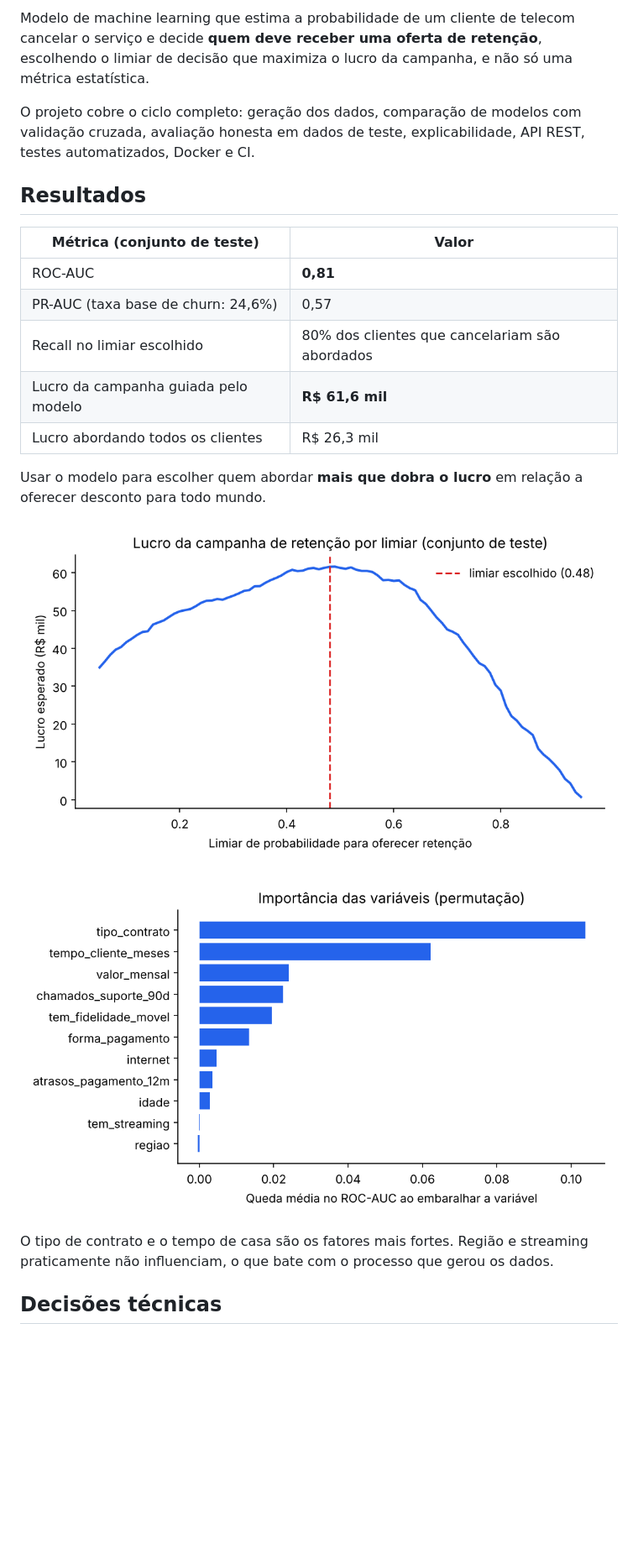
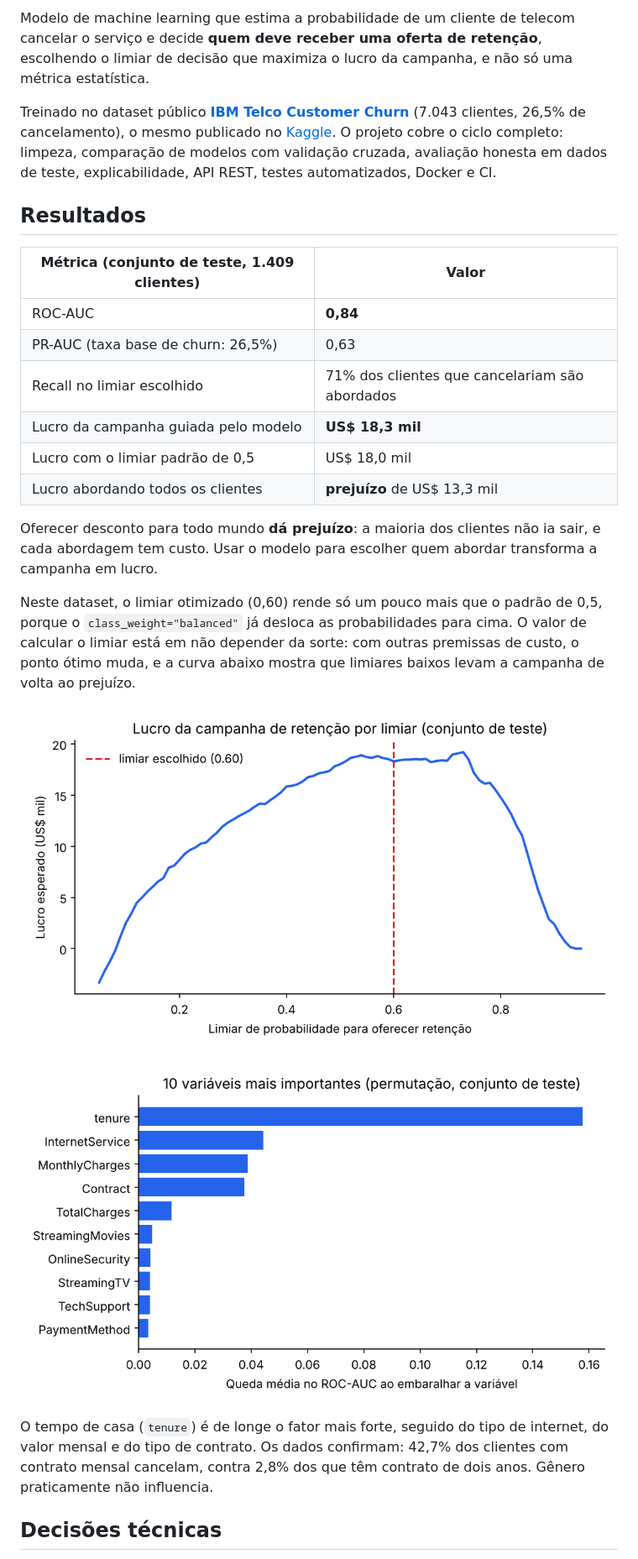
Before and after one commit to juliamunizcarvalh0/previsao-churn, a Markdown page: README.md, the part around one of its changes. Shown at 84% size. Rendered like a GitHub page; pictures changed too: reports/figures/importancia_variaveis.png, reports/figures/lucro_por_limiar.png; blank space fills up the shorter version.

```diff
--- a/README.md
+++ b/README.md
@@ -7,25 +8,28 @@
 
 Modelo de machine learning que estima a probabilidade de um cliente de telecom cancelar o serviço e decide **quem deve receber uma oferta de retenção**, escolhendo o limiar de decisão que maximiza o lucro da campanha, e não só uma métrica estatística.
 
-O projeto cobre o ciclo completo: geração dos dados, comparação de modelos com validação cruzada, avaliação honesta em dados de teste, explicabilidade, API REST, testes automatizados, Docker e CI.
+Treinado no dataset público **[IBM Telco Customer Churn](https://github.com/IBM/telco-customer-churn-on-icp4d)** (7.043 clientes, 26,5% de cancelamento), o mesmo publicado no [Kaggle](https://www.kaggle.com/datasets/blastchar/telco-customer-churn). O projeto cobre o ciclo completo: limpeza, comparação de modelos com validação cruzada, avaliação honesta em dados de teste, explicabilidade, API REST, testes automatizados, Docker e CI.
 
 ## Resultados
 
-| Métrica (conjunto de teste) | Valor |
+| Métrica (conjunto de teste, 1.409 clientes) | Valor |
 |---|---|
-| ROC-AUC | **0,81** |
-| PR-AUC (taxa base de churn: 24,6%) | 0,57 |
-| Recall no limiar escolhido | 80% dos clientes que cancelariam são abordados |
-| Lucro da campanha guiada pelo modelo | **R$ 61,6 mil** |
-| Lucro abordando todos os clientes | R$ 26,3 mil |
+| ROC-AUC | **0,84** |
+| PR-AUC (taxa base de churn: 26,5%) | 0,63 |
+| Recall no limiar escolhido | 71% dos clientes que cancelariam são abordados |
+| Lucro da campanha guiada pelo modelo | **US$ 18,3 mil** |
+| Lucro com o limiar padrão de 0,5 | US$ 18,0 mil |
+| Lucro abordando todos os clientes | **prejuízo** de US$ 13,3 mil |
 
-Usar o modelo para escolher quem abordar **mais que dobra o lucro** em relação a oferecer desconto para todo mundo.
+Oferecer desconto para todo mundo **dá prejuízo**: a maioria dos clientes não ia sair, e cada abordagem tem custo. Usar o modelo para escolher quem abordar transforma a campanha em lucro.
+
+Neste dataset, o limiar otimizado (0,60) rende só um pouco mais que o padrão de 0,5, porque o `class_weight="balanced"` já desloca as probabilidades para cima. O valor de calcular o limiar está em não depender da sorte: com outras premissas de custo, o ponto ótimo muda, e a curva abaixo mostra que limiares baixos levam a campanha de volta ao prejuízo.
 
 ![Lucro por limiar](reports/figures/lucro_por_limiar.png)
 
 ![Importância das variáveis](reports/figures/importancia_variaveis.png)
 
-O tipo de contrato e o tempo de casa são os fatores mais fortes. Região e streaming praticamente não influenciam, o que bate com o processo que gerou os dados.
+O tempo de casa (`tenure`) é de longe o fator mais forte, seguido do tipo de internet, do valor mensal e do tipo de contrato. Os dados confirmam: 42,7% dos clientes com contrato mensal cancelam, contra 2,8% dos que têm contrato de dois anos. Gênero praticamente não influencia.
 
 ## Decisões técnicas
 
```
Also changed, not shown: other parts of README.md (+24 -14 lines), 15 other files.
